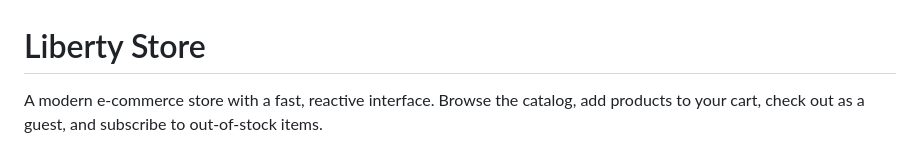
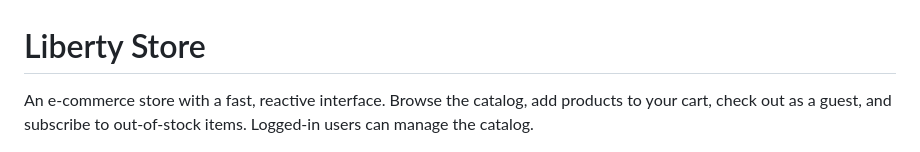
Before and after one commit to xOviwyRx/liberty-store, a Markdown page: README.md, the part around the change. Rendered like a GitHub page.

```diff
--- a/README.md
+++ b/README.md
@@ -1,6 +1,6 @@
 # Liberty Store
 
-A modern e-commerce store with a fast, reactive interface. Browse the catalog, add products to your cart, check out as a guest, and subscribe to out-of-stock items.
+An e-commerce store with a fast, reactive interface. Browse the catalog, add products to your cart, check out as a guest, and subscribe to out-of-stock items. Logged-in users can manage the catalog.
 
 ![Liberty Store product catalog](docs/products_screenshot.png)
 
```
